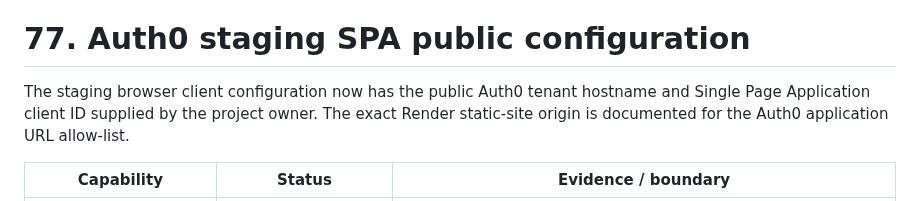
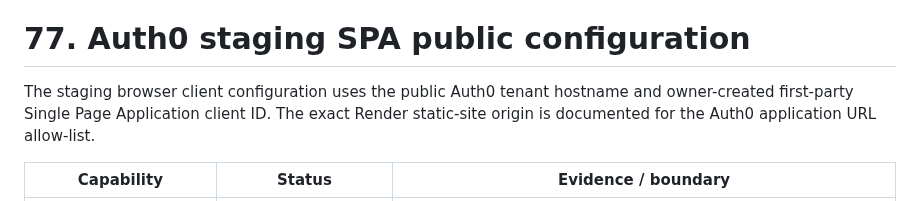
Before and after one commit to vkraj1123/Open-farm-intelligence, a Markdown page: README.md, the part around the change. Drawn GitHub-style.

Commit message:
Record first-party Auth0 SPA configuration status

```diff
--- a/README.md
+++ b/README.md
@@ -2719,7 +2719,7 @@ After merge, use Render's existing Blueprint **Manual sync** to add `ofi-staging
 
 # 77. Auth0 staging SPA public configuration
 
-The staging browser client configuration now has the public Auth0 tenant hostname and Single Page Application client ID supplied by the project owner. The exact Render static-site origin is documented for the Auth0 application URL allow-list.
+The staging browser client configuration uses the public Auth0 tenant hostname and owner-created first-party Single Page Application client ID. The exact Render static-site origin is documented for the Auth0 application URL allow-list.
 
 | Capability | Status | Evidence / boundary |
 |---|---|---|
```
